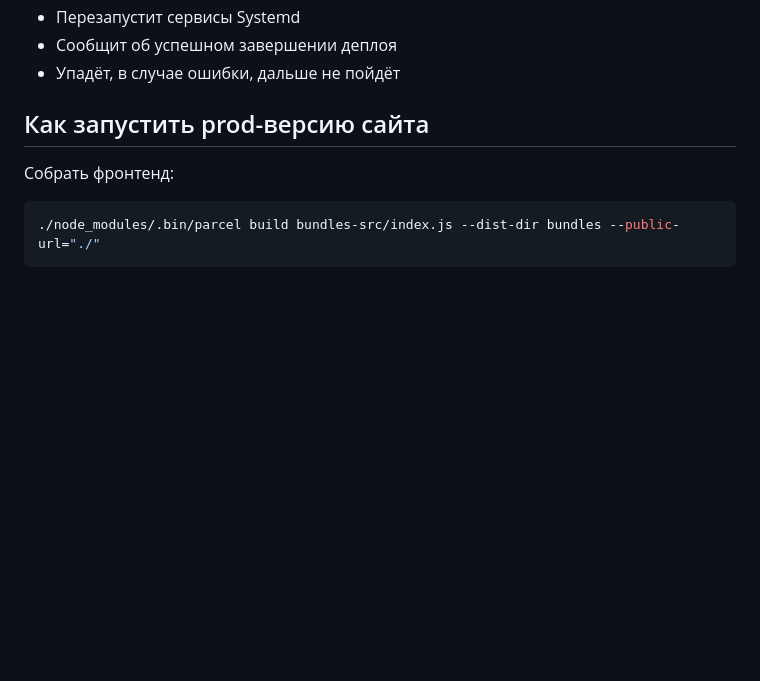
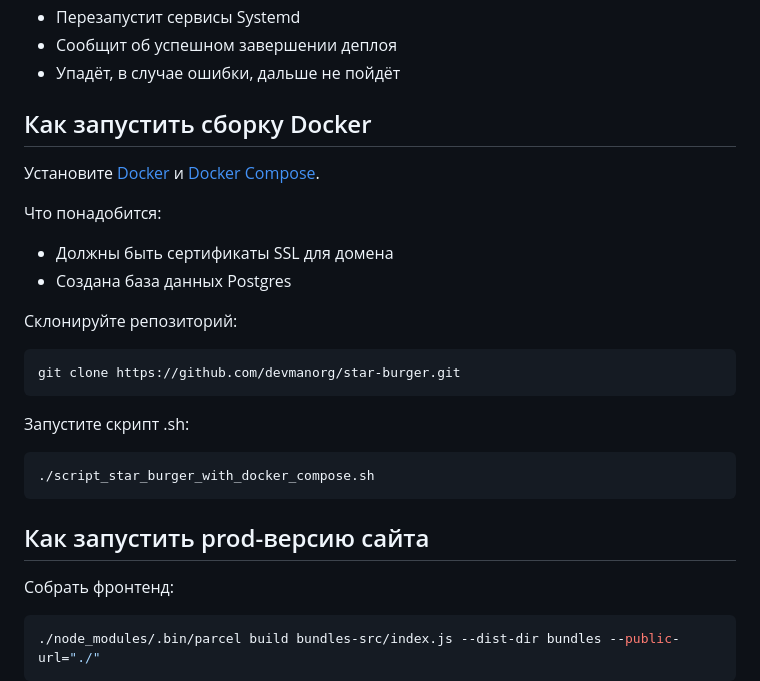
Before and after one commit to FOURWORDSALLCAPS/Star-burger, a Markdown page: README.md, the part around the change. Drawn GitHub-style; blank space fills up the shorter version.

````diff
--- a/README.md
+++ b/README.md
@@ -162,6 +162,22 @@ Bash-скрипт на сервере сделает следующее:
 - Сообщит об успешном завершении деплоя
 - Упадёт, в случае ошибки, дальше не пойдёт
 
+## Как запустить сборку Docker
+
+Установите [Docker](https://docs.docker.com/engine/install/) и [Docker Compose](https://docs.docker.com/compose/install/).
+
+Что понадобится:
+- Должны быть сертификаты SSL для домена
+- Создана база данных Postgres
+
+Склонируйте репозиторий:
+```sh
+git clone https://github.com/devmanorg/star-burger.git
+```
+Запустите скрипт .sh:
+```sh
+./script_star_burger_with_docker_compose.sh
+```
 
 ## Как запустить prod-версию сайта
 
````
